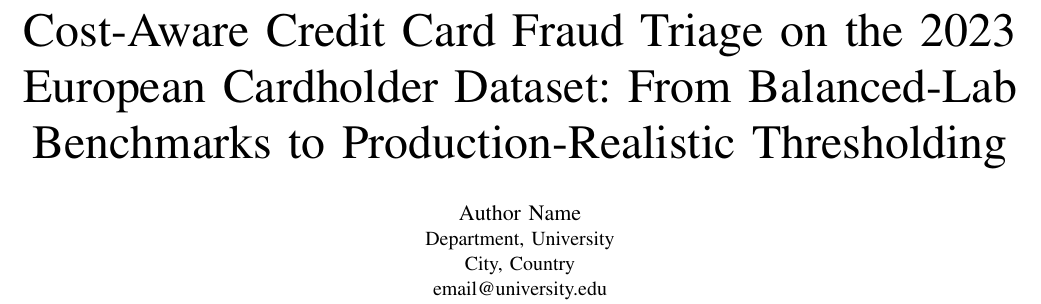
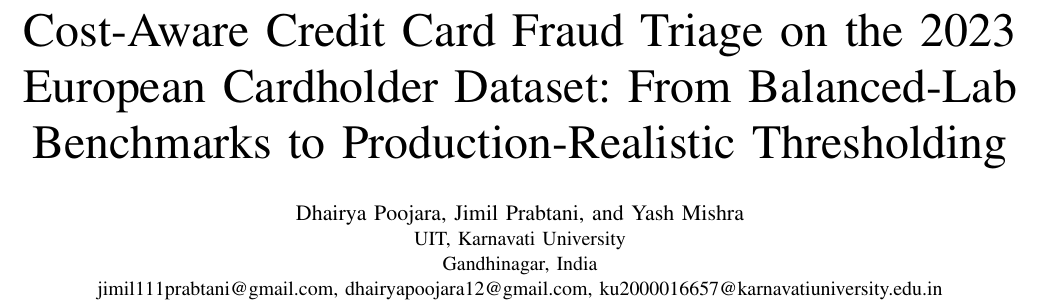
Before and after one commit to JimilPrabtani/AIML-CreditCardFraudDetection-Project, a LaTeX paper (paper/root.tex): part of page 1 of 5, cut so that both start at the same text. Compiled offline with pdfLaTeX.

Commit message:
Updated the research paper and removed the old files

```diff
--- a/paper/root.tex
+++ b/paper/root.tex
@@ -16,10 +16,10 @@
 Cardholder Dataset: From Balanced-Lab Benchmarks to
 Production-Realistic Thresholding}
 
-\author{\IEEEauthorblockN{Author Name}
-\IEEEauthorblockA{Department, University\\
-City, Country\\
-email@university.edu}
+\author{\IEEEauthorblockN{Dhairya Poojara, Jimil Prabtani, and Yash Mishra}
+\IEEEauthorblockA{UIT, Karnavati University\\
+Gandhinagar, India\\
+jimil111prabtani@gmail.com, dhairyapoojara12@gmail.com, ku2000016657@karnavatiuniversity.edu.in}
 }
 
 \maketitle
```
Also changed, not shown: IEEE-research-paper-referance.pdf (deleted), paper/README.md, paper/research-paper.pdf, 1 other file.
